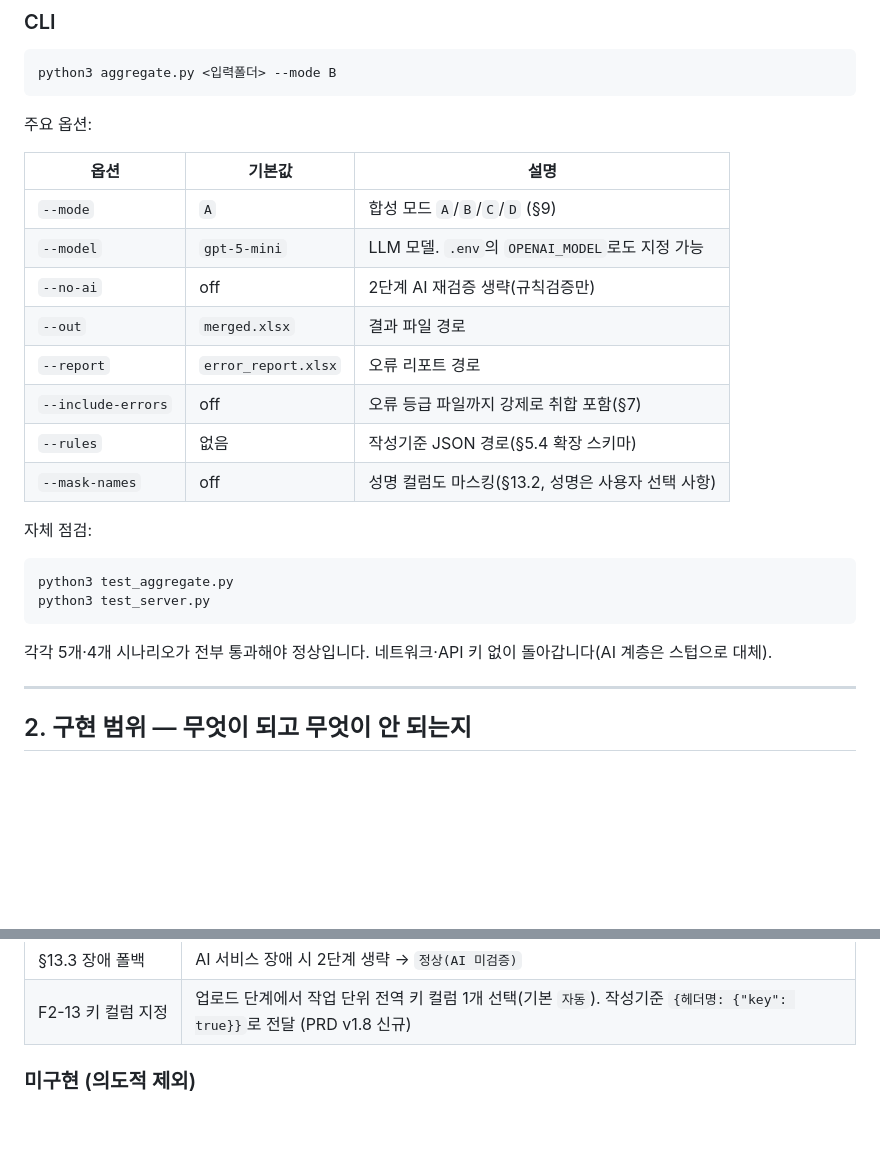
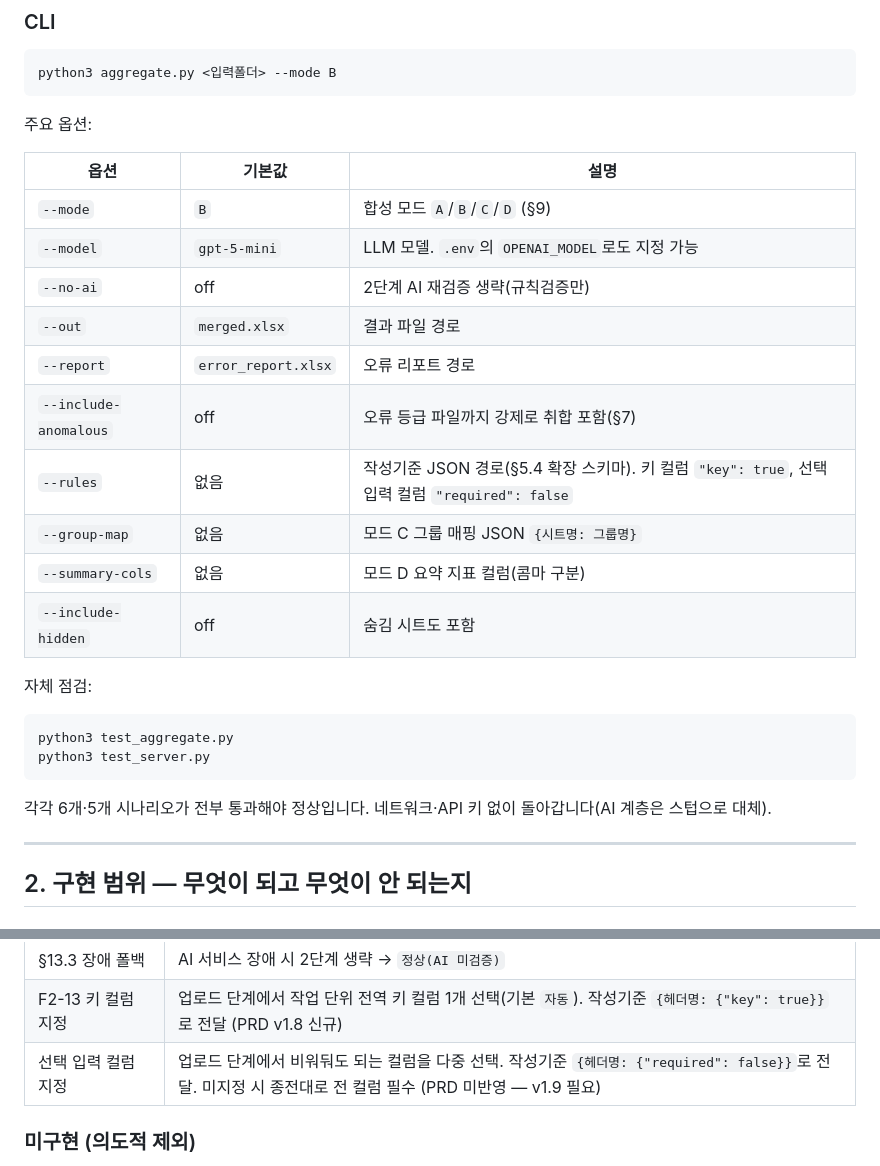
Before and after one commit to n0ah-031/Day11, a Markdown page: HANDOFF.md, 2 parts joined by grey strips. GitHub-like rendering; blank space fills up the shorter version.

````diff
--- a/HANDOFF.md
+++ b/HANDOFF.md
@@ -48,14 +48,16 @@ python3 aggregate.py <입력폴더> --mode B
 
 | 옵션 | 기본값 | 설명 |
 |---|---|---|
-| `--mode` | `A` | 합성 모드 `A`/`B`/`C`/`D` (§9) |
+| `--mode` | `B` | 합성 모드 `A`/`B`/`C`/`D` (§9) |
 | `--model` | `gpt-5-mini` | LLM 모델. `.env`의 `OPENAI_MODEL`로도 지정 가능 |
 | `--no-ai` | off | 2단계 AI 재검증 생략(규칙검증만) |
 | `--out` | `merged.xlsx` | 결과 파일 경로 |
 | `--report` | `error_report.xlsx` | 오류 리포트 경로 |
-| `--include-errors` | off | 오류 등급 파일까지 강제로 취합 포함(§7) |
-| `--rules` | 없음 | 작성기준 JSON 경로(§5.4 확장 스키마) |
-| `--mask-names` | off | 성명 컬럼도 마스킹(§13.2, 성명은 사용자 선택 사항) |
+| `--include-anomalous` | off | 오류 등급 파일까지 강제로 취합 포함(§7) |
+| `--rules` | 없음 | 작성기준 JSON 경로(§5.4 확장 스키마). 키 컬럼 `"key": true`, 선택 입력 컬럼 `"required": false` |
+| `--group-map` | 없음 | 모드 C 그룹 매핑 JSON `{시트명: 그룹명}` |
+| `--summary-cols` | 없음 | 모드 D 요약 지표 컬럼(콤마 구분) |
+| `--include-hidden` | off | 숨김 시트도 포함 |
 
 자체 점검:
 
@@ -64,7 +66,7 @@ python3 test_aggregate.py
 python3 test_server.py
 ```
 
-각각 5개·4개 시나리오가 전부 통과해야 정상입니다. 네트워크·API 키 없이 돌아갑니다(AI 계층은 스텁으로 대체).
+각각 6개·5개 시나리오가 전부 통과해야 정상입니다. 네트워크·API 키 없이 돌아갑니다(AI 계층은 스텁으로 대체).
 
 ---
 
@@ -90,6 +92,7 @@ python3 test_server.py
 | §13.2 마스킹 | 주민번호·전화·이메일 자동 치환. **전송 payload 전체**에 적용(인접 컬럼·분포 샘플 포함) |
 | §13.3 장애 폴백 | AI 서비스 장애 시 2단계 생략 → `정상(AI 미검증)` |
 | F2-13 키 컬럼 지정 | 업로드 단계에서 작업 단위 전역 키 컬럼 1개 선택(기본 `자동`). 작성기준 `{헤더명: {"key": true}}`로 전달 (PRD v1.8 신규) |
+| 선택 입력 컬럼 지정 | 업로드 단계에서 비워둬도 되는 컬럼을 다중 선택. 작성기준 `{헤더명: {"required": false}}`로 전달. 미지정 시 종전대로 전 컬럼 필수 (PRD 미반영 — v1.9 필요) |
 
 ### 미구현 (의도적 제외)
 
````
Also changed, not shown: other parts of HANDOFF.md (+47 -17 lines).
